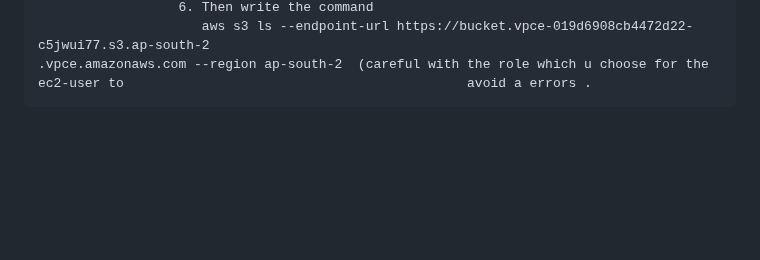
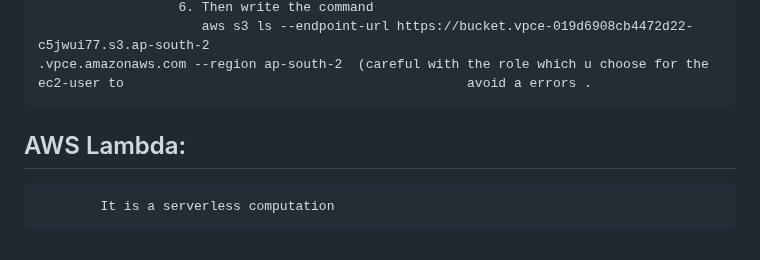
Before and after one commit to shashikumar04433/DevOps-, a Markdown page: AWS/AWS-Vpc/Aws basics.md, the part around the change. Rendered like a GitHub page; blank space fills up the shorter version.

```diff
--- a/AWS/AWS-Vpc/Aws basics.md
+++ b/AWS/AWS-Vpc/Aws basics.md
@@ -231,3 +231,6 @@ Topics in VPC:
                       5. Then go to ec2-instance click and go to actions security and click on modify iam role and select the                                      iam role u created.
                       6. Then write the command
                          aws s3 ls --endpoint-url https://bucket.vpce-019d6908cb4472d22-c5jwui77.s3.ap-south-2                                                        .vpce.amazonaws.com --region ap-south-2  (careful with the role which u choose for the ec2-user to                                            avoid a errors .
+## AWS Lambda:
+
+            It is a serverless computation
```
